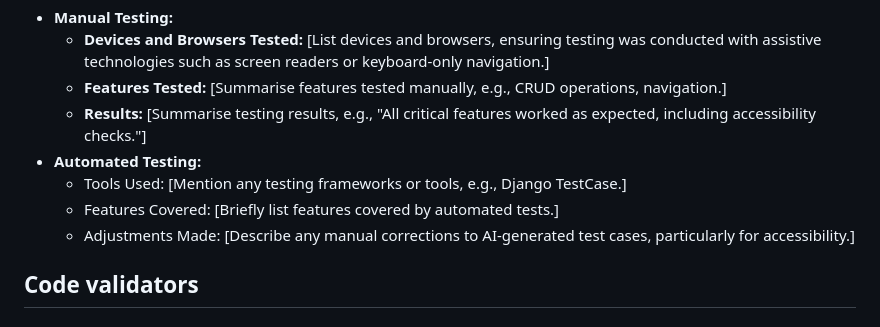
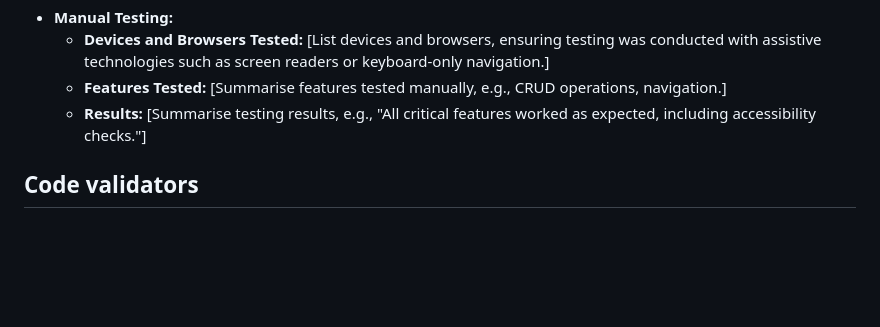
Before and after one commit to Jo-JPEG/manifestation-magic, a Markdown page: testing.md, the part around the change. Rendered like a GitHub page; blank space fills up the shorter version.

```diff
--- a/testing.md
+++ b/testing.md
@@ -48,10 +48,6 @@
   - **Devices and Browsers Tested:** [List devices and browsers, ensuring testing was conducted with assistive technologies such as screen readers or keyboard-only navigation.]
   - **Features Tested:** [Summarise features tested manually, e.g., CRUD operations, navigation.]
   - **Results:** [Summarise testing results, e.g., "All critical features worked as expected, including accessibility checks."]
-- **Automated Testing:**
-  - Tools Used: [Mention any testing frameworks or tools, e.g., Django TestCase.]
-  - Features Covered: [Briefly list features covered by automated tests.]
-  - Adjustments Made: [Describe any manual corrections to AI-generated test cases, particularly for accessibility.]
 
 
 ## Code validators
```
